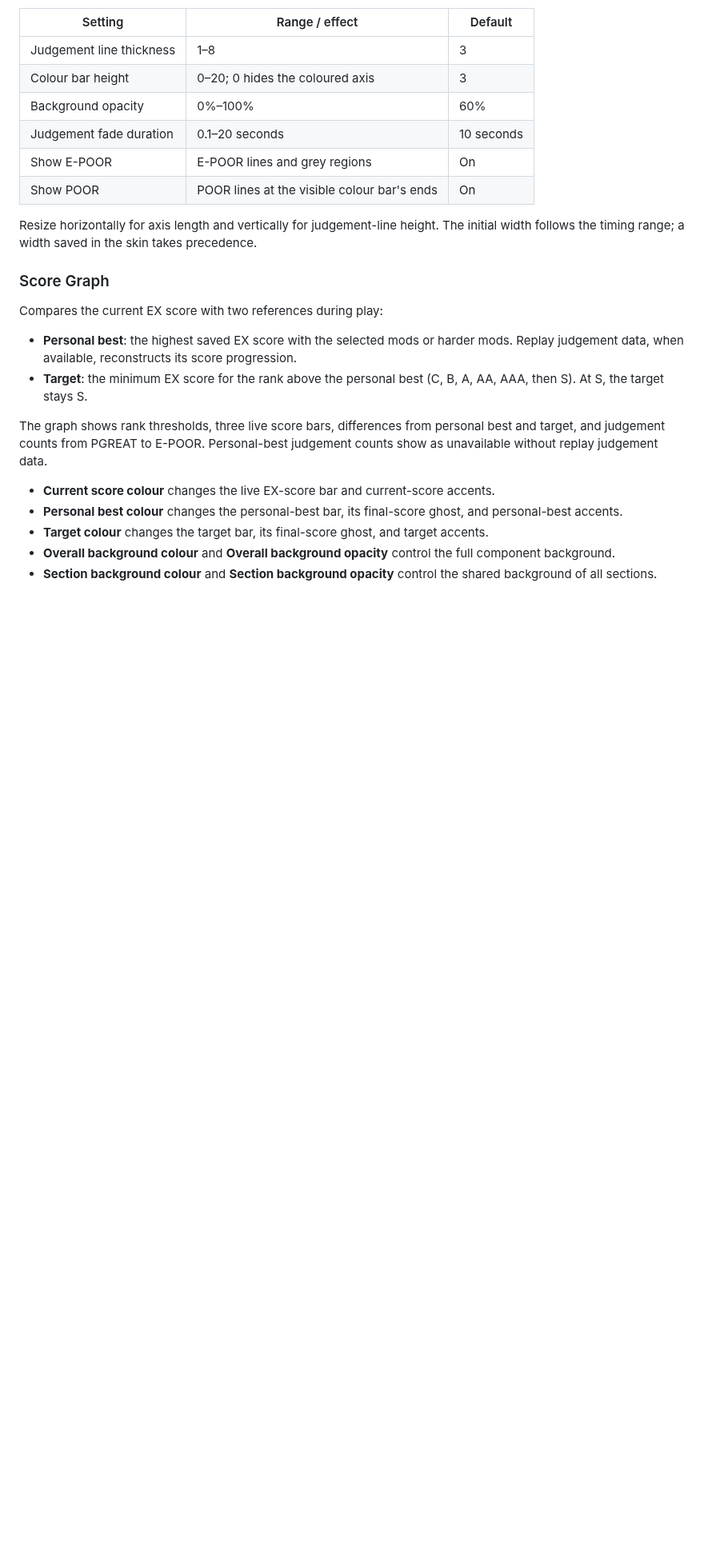
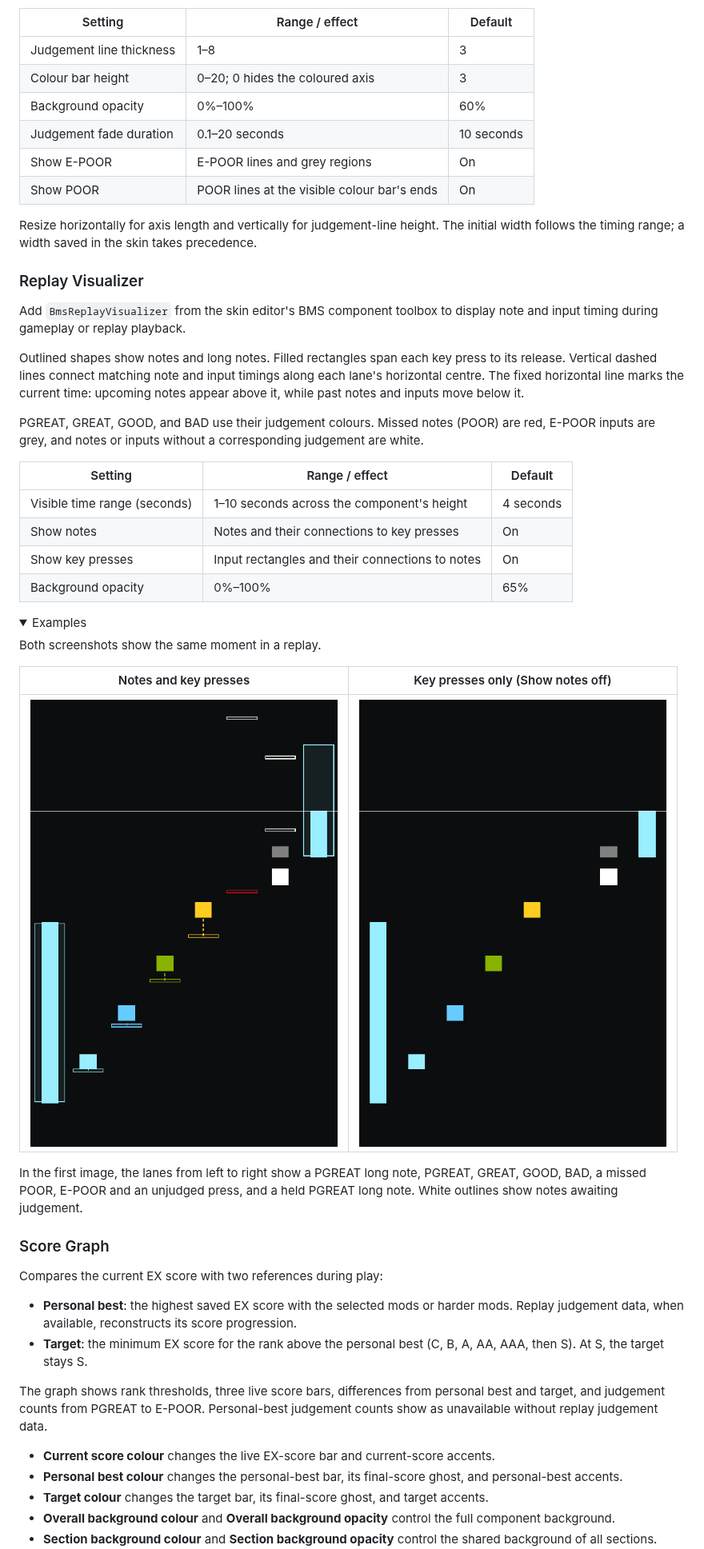
Before and after one commit to QingQiz/BmsRuleset, a Markdown page: docs/skin-system.md, the part around one of its changes. Shown at 80% size. GitHub-like rendering; pictures changed too: docs/images/replay-visualizer-inputs-only.png (added), docs/images/replay-visualizer-notes-and-inputs.png (added); folded sections open; blank space fills up the shorter version.

Commit message:
feat(hud): add replay timing visualizer

```diff
--- a/docs/skin-system.md
+++ b/docs/skin-system.md
@@ -224,6 +224,39 @@ E-POOR. The triangle shows average timing.
 Resize horizontally for axis length and vertically for judgement-line height. The initial width follows the timing
 range; a width saved in the skin takes precedence.
 
+### Replay Visualizer
+
+Add `BmsReplayVisualizer` from the skin editor's BMS component toolbox to display note and input timing during
+gameplay or replay playback.
+
+Outlined shapes show notes and long notes. Filled rectangles span each key press to its release. Vertical dashed
+lines connect matching note and input timings along each lane's horizontal centre. The fixed horizontal line marks
+the current time: upcoming notes appear above it, while past notes and inputs move below it.
+
+PGREAT, GREAT, GOOD, and BAD use their judgement colours. Missed notes (POOR) are red, E-POOR inputs are grey, and
+notes or inputs without a corresponding judgement are white.
+
+| Setting | Range / effect | Default |
+|---------|----------------|---------|
+| Visible time range (seconds) | 1–10 seconds across the component's height | 4 seconds |
+| Show notes | Notes and their connections to key presses | On |
+| Show key presses | Input rectangles and their connections to notes | On |
+| Background opacity | 0%–100% | 65% |
+
+<details>
+<summary>Examples</summary>
+
+Both screenshots show the same moment in a replay.
+
+| Notes and key presses | Key presses only (Show notes off) |
+|-----------------------|----------------------------------|
+| ![Replay visualizer with notes, inputs, timing connections, and all judgement colours](images/replay-visualizer-notes-and-inputs.png) | ![The same replay moment with only key presses and the current-time line visible](images/replay-visualizer-inputs-only.png) |
+
+In the first image, the lanes from left to right show a PGREAT long note, PGREAT, GREAT, GOOD, BAD, a missed POOR,
+E-POOR and an unjudged press, and a held PGREAT long note. White outlines show notes awaiting judgement.
+
+</details>
+
 ### Score Graph
 
 Compares the current EX score with two references during play:
```
Also changed, not shown: other parts of docs/skin-system.md (+0 -2 lines), docs/skin-system.zh-CN.md (+31 -0 lines), 9 other files.
